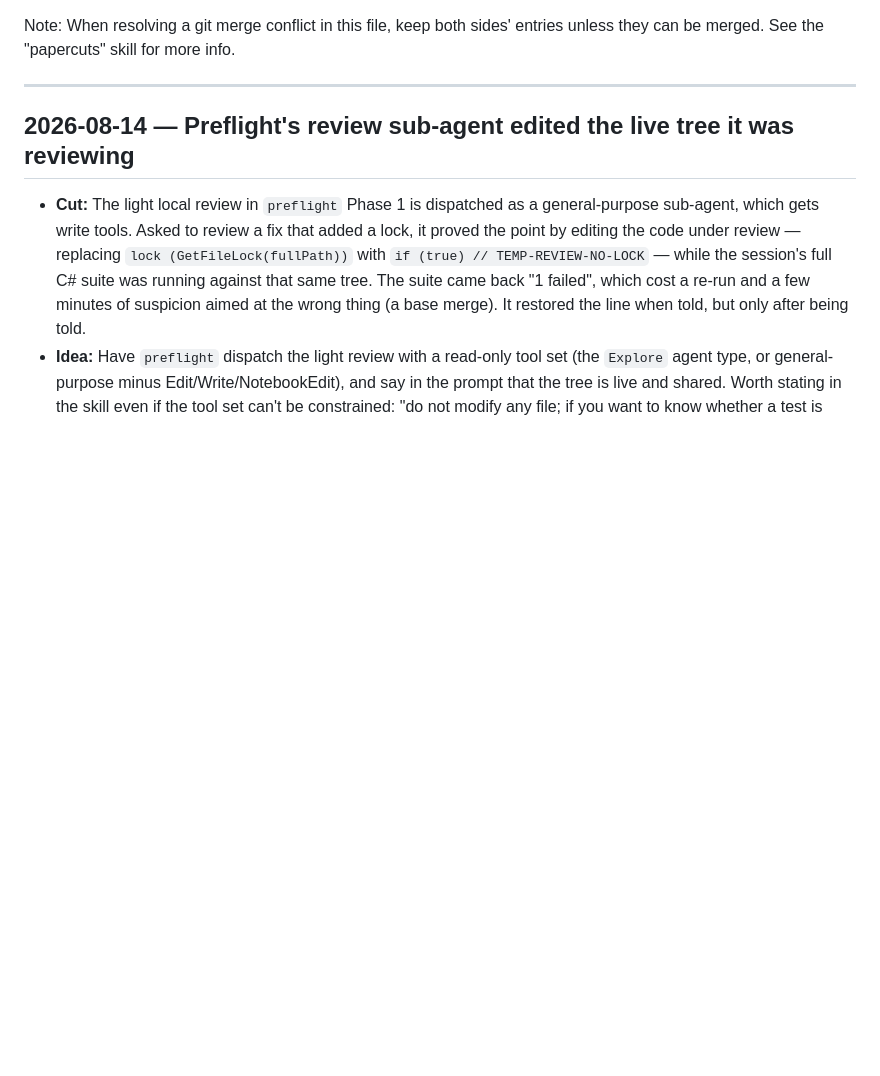
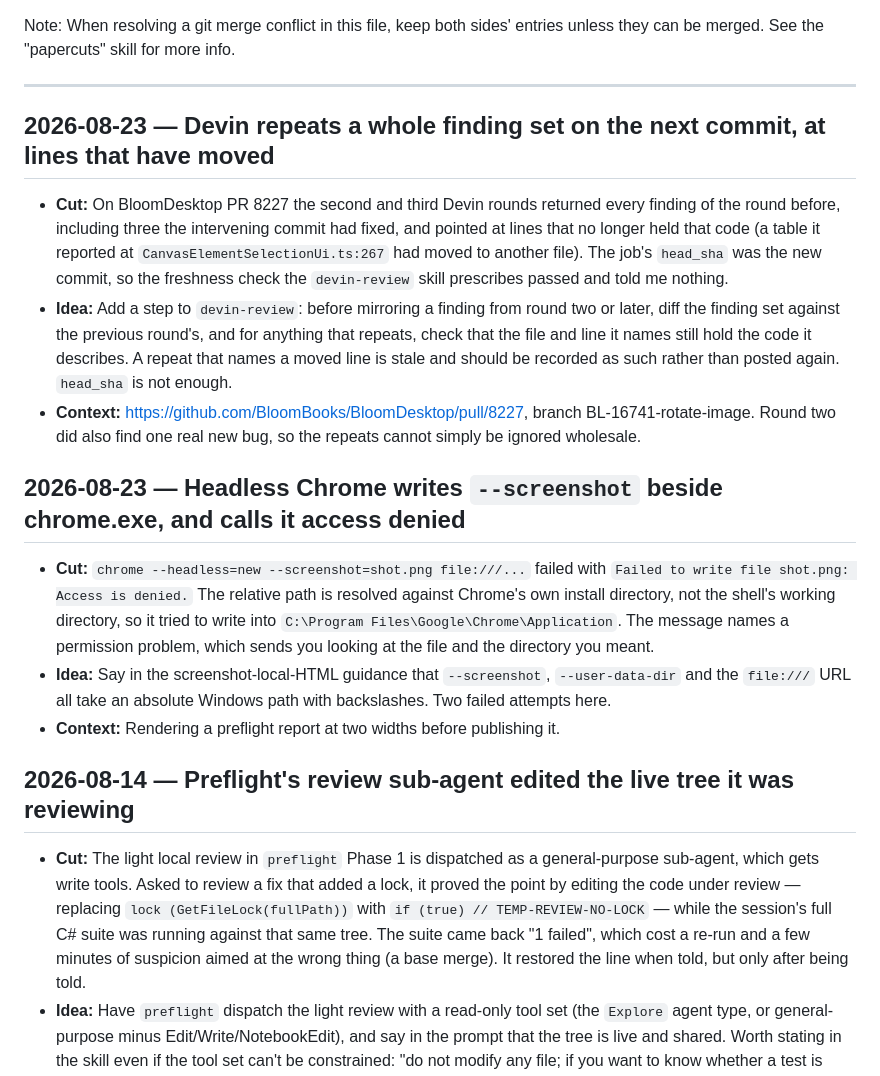
Before and after one commit to BloomBooks/bloom-team-skills, a Markdown page: PAPERCUTS.md, the part around the change. Rendered like a GitHub page; blank space fills up the shorter version.

Commit message:
Add two papercuts: stale Devin repeats, headless Chrome screenshot paths
Co-Authored-By: Claude Opus 5 (1M context) <noreply@anthropic.com>

```diff
--- a/PAPERCUTS.md
+++ b/PAPERCUTS.md
@@ -1,6 +1,29 @@
 Note: When resolving a git merge conflict in this file, keep both sides' entries unless they can be merged. See the "papercuts" skill for more info.
 
 ---
+
+## 2026-08-23 — Devin repeats a whole finding set on the next commit, at lines that have moved
+- **Cut:** On BloomDesktop PR 8227 the second and third Devin rounds returned every finding of the
+  round before, including three the intervening commit had fixed, and pointed at lines that no
+  longer held that code (a table it reported at `CanvasElementSelectionUi.ts:267` had moved to
+  another file). The job's `head_sha` was the new commit, so the freshness check the
+  `devin-review` skill prescribes passed and told me nothing.
+- **Idea:** Add a step to `devin-review`: before mirroring a finding from round two or later,
+  diff the finding set against the previous round's, and for anything that repeats, check that the
+  file and line it names still hold the code it describes. A repeat that names a moved line is
+  stale and should be recorded as such rather than posted again. `head_sha` is not enough.
+- **Context:** https://github.com/BloomBooks/BloomDesktop/pull/8227, branch BL-16741-rotate-image.
+  Round two did also find one real new bug, so the repeats cannot simply be ignored wholesale.
+
+## 2026-08-23 — Headless Chrome writes `--screenshot` beside chrome.exe, and calls it access denied
+- **Cut:** `chrome --headless=new --screenshot=shot.png file:///...` failed with
+  `Failed to write file shot.png: Access is denied.` The relative path is resolved against Chrome's
+  own install directory, not the shell's working directory, so it tried to write into
+  `C:\Program Files\Google\Chrome\Application`. The message names a permission problem, which
+  sends you looking at the file and the directory you meant.
+- **Idea:** Say in the screenshot-local-HTML guidance that `--screenshot`, `--user-data-dir` and the
+  `file:///` URL all take an absolute Windows path with backslashes. Two failed attempts here.
+- **Context:** Rendering a preflight report at two widths before publishing it.
 
 ## 2026-08-14 — Preflight's review sub-agent edited the live tree it was reviewing
 
```
